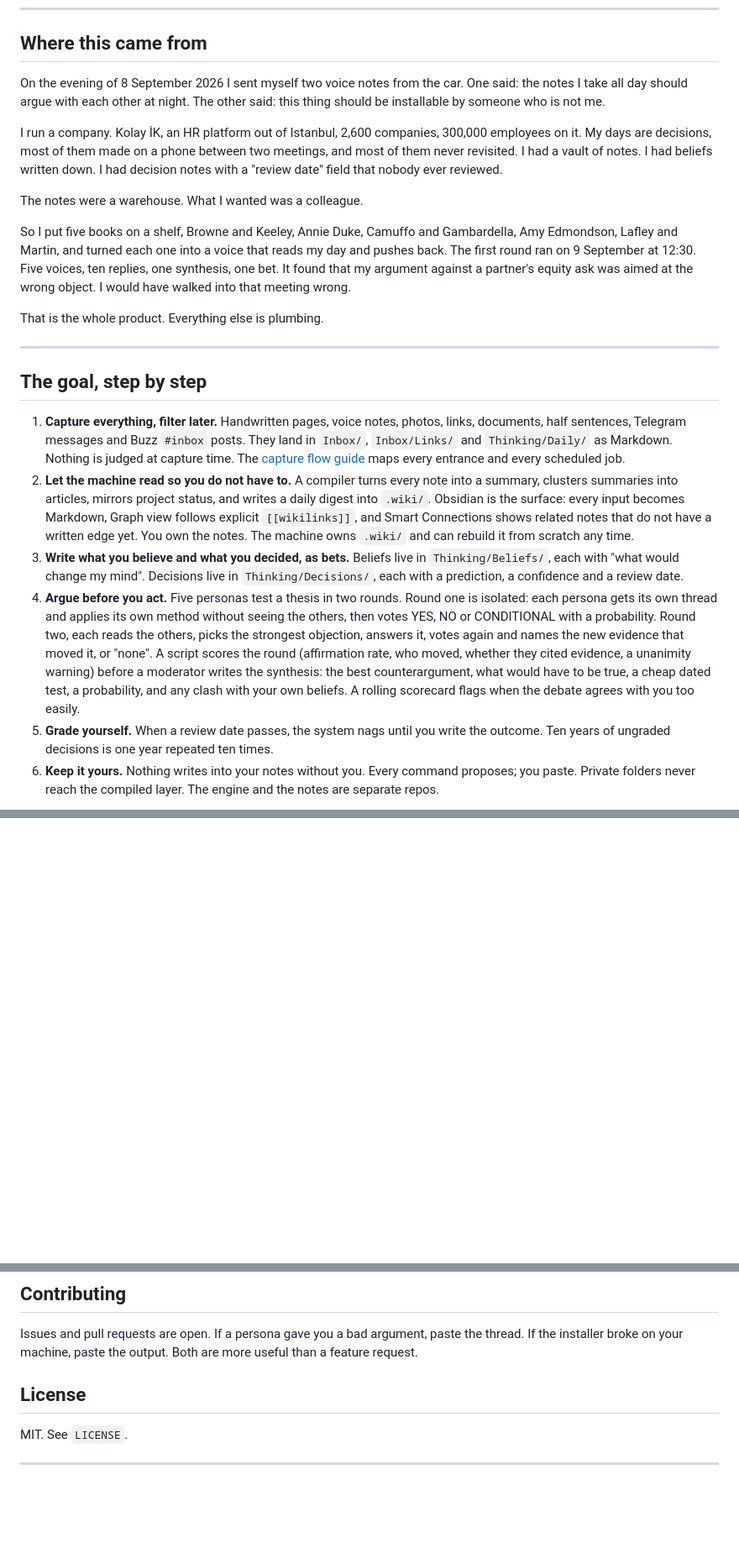
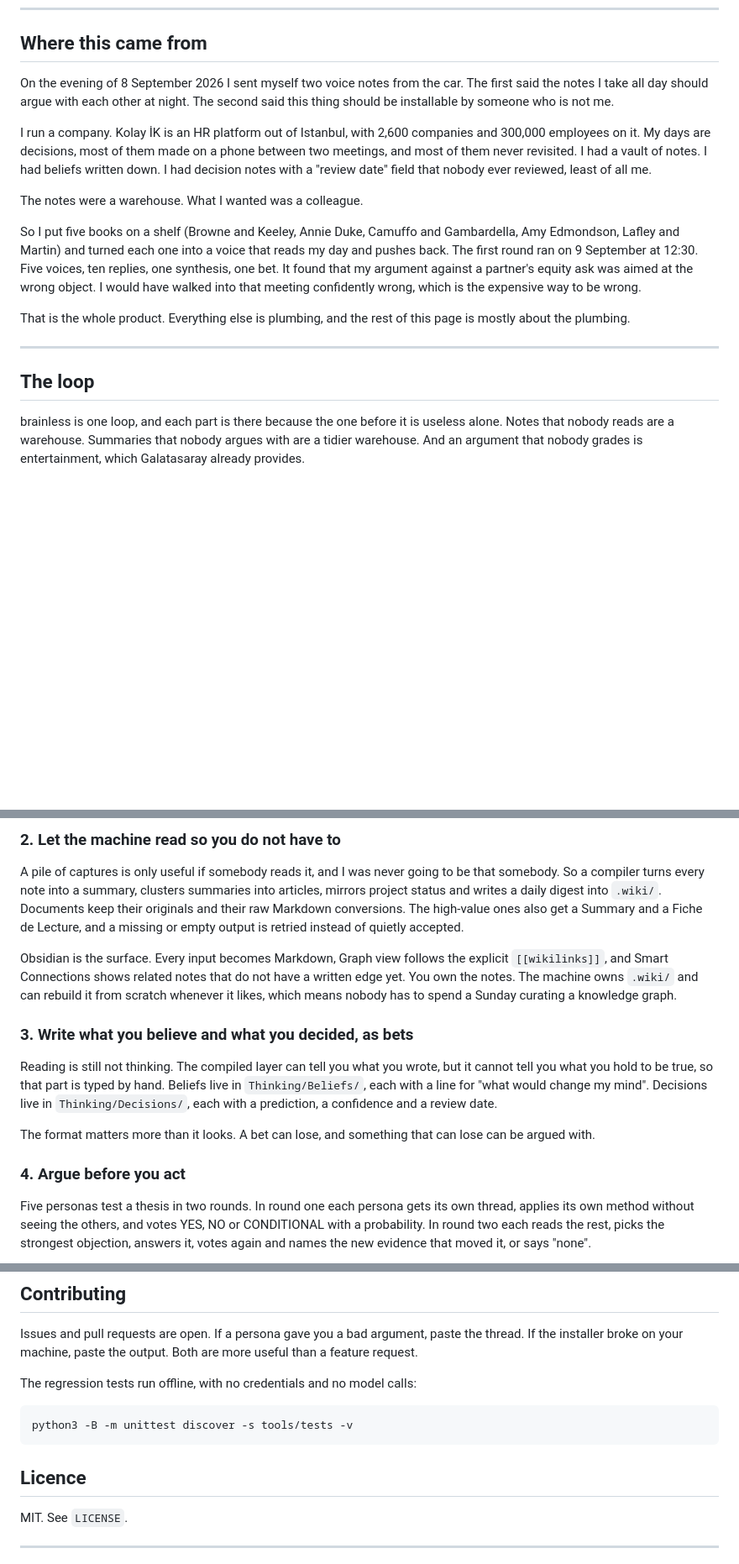
Before and after one commit to ezapmar/brainless-public, a Markdown page: README.md, 3 parts joined by grey strips. Shown at 84% size. Drawn GitHub-style; blank space fills up the shorter version.

````diff
--- a/README.md
+++ b/README.md
@@ -9,55 +9,34 @@ files. This is the Watson. You keep the method.
 
 ## Where this came from
 
-On the evening of 8 September 2026 I sent myself two voice notes from the car. One said:
-the notes I take all day should argue with each other at night. The other said: this
-thing should be installable by someone who is not me.
+On the evening of 8 September 2026 I sent myself two voice notes from the car. The first
+said the notes I take all day should argue with each other at night. The second said
+this thing should be installable by someone who is not me.
 
-I run a company. Kolay İK, an HR platform out of Istanbul, 2,600 companies, 300,000
-employees on it. My days are decisions, most of them made on a phone between two
+I run a company. Kolay İK is an HR platform out of Istanbul, with 2,600 companies and
+300,000 employees on it. My days are decisions, most of them made on a phone between two
 meetings, and most of them never revisited. I had a vault of notes. I had beliefs
-written down. I had decision notes with a "review date" field that nobody ever reviewed.
+written down. I had decision notes with a "review date" field that nobody ever reviewed,
+least of all me.
 
 The notes were a warehouse. What I wanted was a colleague.
 
-So I put five books on a shelf, Browne and Keeley, Annie Duke, Camuffo and Gambardella,
-Amy Edmondson, Lafley and Martin, and turned each one into a voice that reads my day and
+So I put five books on a shelf (Browne and Keeley, Annie Duke, Camuffo and Gambardella,
+Amy Edmondson, Lafley and Martin) and turned each one into a voice that reads my day and
 pushes back. The first round ran on 9 September at 12:30. Five voices, ten replies, one
 synthesis, one bet. It found that my argument against a partner's equity ask was aimed
-at the wrong object. I would have walked into that meeting wrong.
+at the wrong object. I would have walked into that meeting confidently wrong, which is
+the expensive way to be wrong.
 
-That is the whole product. Everything else is plumbing.
+That is the whole product. Everything else is plumbing, and the rest of this page is
+mostly about the plumbing.
 
 ---
 
-## The goal, step by step
+## The loop
 
-1. **Capture everything, filter later.** Handwritten pages, voice notes, photos,
-   links, documents, half sentences, Telegram messages and Buzz `#inbox` posts. They
-   land in `Inbox/`, `Inbox/Links/` and `Thinking/Daily/` as Markdown. Nothing is
-   judged at capture time. The [capture flow guide](docs/capture-flow.md) maps every
-   entrance and every scheduled job.
-2. **Let the machine read so you do not have to.** A compiler turns every note into a
-   summary, clusters summaries into articles, mirrors project status, and writes a daily
-   digest into `.wiki/`. Obsidian is the surface: every input becomes Markdown, Graph
-   view follows explicit `[[wikilinks]]`, and Smart Connections shows related notes
-   that do not have a written edge yet. You own the notes. The machine owns `.wiki/`
-   and can rebuild it from scratch any time.
-3. **Write what you believe and what you decided, as bets.** Beliefs live in
-   `Thinking/Beliefs/`, each with "what would change my mind". Decisions live in
-   `Thinking/Decisions/`, each with a prediction, a confidence and a review date.
-4. **Argue before you act.** Five personas test a thesis in two rounds. Round one is
-   isolated: each persona gets its own thread and applies its own method without
-   seeing the others, then votes YES, NO or CONDITIONAL with a probability. Round
-   two, each reads the others, picks the strongest objection, answers it, votes
-   again and names the new evidence that moved it, or "none". A script scores the
-   round (affirmation rate, who moved, whether they cited evidence, a unanimity
-   warning) before a moderator writes the synthesis: the best counterargument, what
-   would have to be true, a cheap dated test, a probability, and any clash with your
-   own beliefs. A rolling scorecard flags when the debate agrees with you too easily.
-5. **Grade yourself.** When a review date passes, the system nags until you write the
-   outcome. Ten years of ungraded decisions is one year repeated ten times.
-6. **Keep it yours.** Nothing writes into your notes without you. Every command
-   proposes; you paste. Private folders never reach the compiled layer. The engine and
-   the notes are separate repos.
+brainless is one loop, and each part is there because the one before it is useless
+alone. Notes that nobody reads are a warehouse. Summaries that nobody argues with are a
+tidier warehouse. And an argument that nobody grades is entertainment, which Galatasaray
+already provides.
 
@@ -65,0 +60,32 @@ this year.
+### 2. Let the machine read so you do not have to
+
+A pile of captures is only useful if somebody reads it, and I was never going to be that
+somebody. So a compiler turns every note into a summary, clusters summaries into
+articles, mirrors project status and writes a daily digest into `.wiki/`. Documents keep
+their originals and their raw Markdown conversions. The high-value ones also get a
+Summary and a Fiche de Lecture, and a missing or empty output is retried instead of
+quietly accepted.
+
+Obsidian is the surface. Every input becomes Markdown, Graph view follows the explicit
+`[[wikilinks]]`, and Smart Connections shows related notes that do not have a written
+edge yet. You own the notes. The machine owns `.wiki/` and can rebuild it from scratch
+whenever it likes, which means nobody has to spend a Sunday curating a knowledge graph.
+
+### 3. Write what you believe and what you decided, as bets
+
+Reading is still not thinking. The compiled layer can tell you what you wrote, but it
+cannot tell you what you hold to be true, so that part is typed by hand. Beliefs live in
+`Thinking/Beliefs/`, each with a line for "what would change my mind". Decisions live in
+`Thinking/Decisions/`, each with a prediction, a confidence and a review date.
+
+The format matters more than it looks. A bet can lose, and something that can lose can
+be argued with.
+
+### 4. Argue before you act
+
+Five personas test a thesis in two rounds. In round one each persona gets its own
+thread, applies its own method without seeing the others, and votes YES, NO or
+CONDITIONAL with a probability. In round two each reads the rest, picks the strongest
+objection, answers it, votes again and names the new evidence that moved it, or says
+"none".
+
@@ -469,7 +502,13 @@ Issues and pull requests are open. If a persona gave you a bad argument, paste t
 thread. If the installer broke on your machine, paste the output. Both are more useful
 than a feature request.
 
-## License
+The regression tests run offline, with no credentials and no model calls:
+
+```bash
+python3 -B -m unittest discover -s tools/tests -v
+```
+
+## Licence
 
 MIT. See `LICENSE`.
 
````
Also changed, not shown: other parts of README.md (+143 -121 lines).
